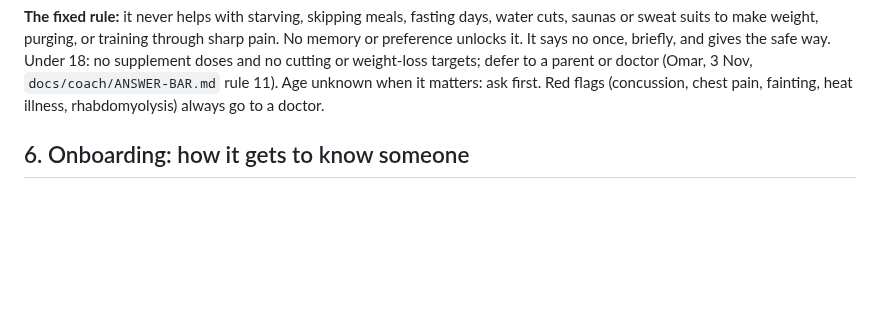
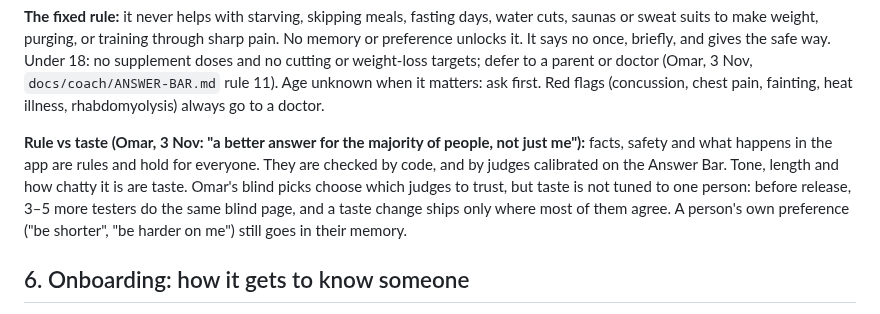
Before and after one commit to omaralawi1000-netizen/Overall-fitness-, a Markdown page: docs/COACH.md, the part around the change. Drawn GitHub-style; blank space fills up the shorter version.

Commit message:
COACH.md: rule vs taste; taste needs more testers before release
Co-Authored-By: Claude Opus 5.5 <noreply@anthropic.com>
Claude-Session: https://claude.ai/code/session_01QEFD12tVYra6WxhmXx9jHL

```diff
--- a/docs/COACH.md
+++ b/docs/COACH.md
@@ -164,6 +164,12 @@ it as…"), never answered literally.
 weight, purging, or training through sharp pain. No memory or preference unlocks it. It says no once, briefly, and gives
 the safe way. Under 18: no supplement doses and no cutting or weight-loss targets; defer to a parent or doctor (Omar, 3 Nov,
 `docs/coach/ANSWER-BAR.md` rule 11). Age unknown when it matters: ask first. Red flags (concussion, chest pain, fainting, heat illness, rhabdomyolysis) always go to a doctor.
+
+**Rule vs taste (Omar, 3 Nov: "a better answer for the majority of people, not just me"):** facts, safety and what
+happens in the app are rules and hold for everyone. They are checked by code, and by judges calibrated on the Answer Bar.
+Tone, length and how chatty it is are taste. Omar's blind picks choose which judges to trust, but taste is not tuned to
+one person: before release, 3–5 more testers do the same blind page, and a taste change ships only where most of them
+agree. A person's own preference ("be shorter", "be harder on me") still goes in their memory.
 
 ## 6. Onboarding: how it gets to know someone
 
```
